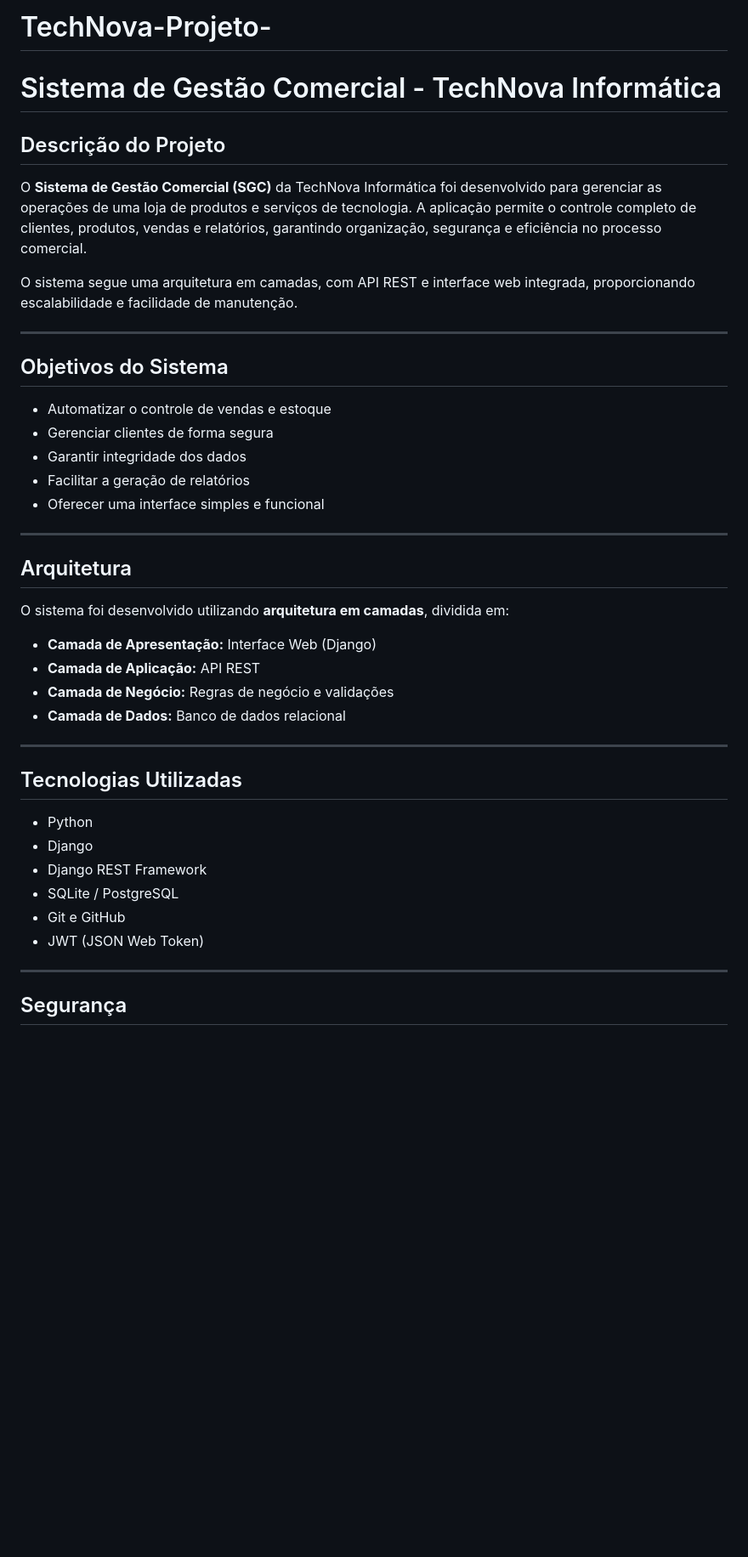
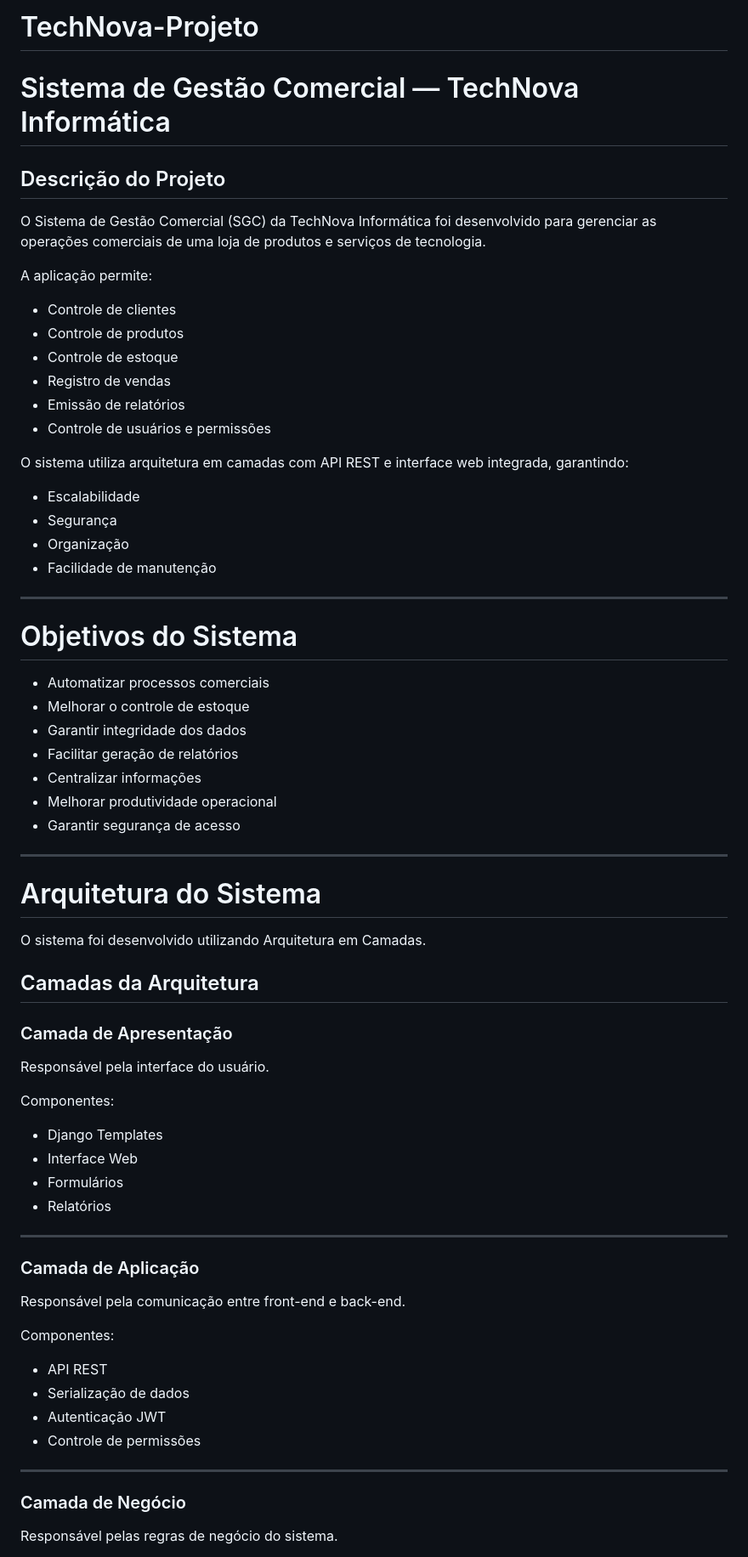
Before and after one commit to raphs07/TechNova-Projeto-, a Markdown page: README.md, the part around one of its changes. Shown at 85% size. Drawn GitHub-style; blank space fills up the shorter version.

```diff
--- a/README.md
+++ b/README.md
@@ -1,46 +1,68 @@
-# TechNova-Projeto-
-
-# Sistema de Gestão Comercial - TechNova Informática
+# TechNova-Projeto
+# Sistema de Gestão Comercial — TechNova Informática
 
 ## Descrição do Projeto
 
-O **Sistema de Gestão Comercial (SGC)** da TechNova Informática foi desenvolvido para gerenciar as operações de uma loja de produtos e serviços de tecnologia. A aplicação permite o controle completo de clientes, produtos, vendas e relatórios, garantindo organização, segurança e eficiência no processo comercial.
+O Sistema de Gestão Comercial (SGC) da TechNova Informática foi desenvolvido para gerenciar as operações comerciais de uma loja de produtos e serviços de tecnologia.
 
-O sistema segue uma arquitetura em camadas, com API REST e interface web integrada, proporcionando escalabilidade e facilidade de manutenção.
+A aplicação permite:
+
+- Controle de clientes
+- Controle de produtos
+- Controle de estoque
+- Registro de vendas
+- Emissão de relatórios
+- Controle de usuários e permissões
+
+O sistema utiliza arquitetura em camadas com API REST e interface web integrada, garantindo:
+
+- Escalabilidade
+- Segurança
+- Organização
+- Facilidade de manutenção
 
 ---
 
-## Objetivos do Sistema
+# Objetivos do Sistema
 
-* Automatizar o controle de vendas e estoque
-* Gerenciar clientes de forma segura
-* Garantir integridade dos dados
-* Facilitar a geração de relatórios
-* Oferecer uma interface simples e funcional
+- Automatizar processos comerciais
+- Melhorar o controle de estoque
+- Garantir integridade dos dados
+- Facilitar geração de relatórios
+- Centralizar informações
+- Melhorar produtividade operacional
+- Garantir segurança de acesso
 
 ---
 
-## Arquitetura
+# Arquitetura do Sistema
 
-O sistema foi desenvolvido utilizando **arquitetura em camadas**, dividida em:
+O sistema foi desenvolvido utilizando Arquitetura em Camadas.
 
-* **Camada de Apresentação:** Interface Web (Django)
-* **Camada de Aplicação:** API REST
-* **Camada de Negócio:** Regras de negócio e validações
-* **Camada de Dados:** Banco de dados relacional
+## Camadas da Arquitetura
+
+### Camada de Apresentação
+Responsável pela interface do usuário.
+
+Componentes:
+- Django Templates
+- Interface Web
+- Formulários
+- Relatórios
 
 ---
 
-## Tecnologias Utilizadas
+### Camada de Aplicação
+Responsável pela comunicação entre front-end e back-end.
 
-* Python
-* Django
-* Django REST Framework
-* SQLite / PostgreSQL
-* Git e GitHub
-* JWT (JSON Web Token)
+Componentes:
+- API REST
+- Serialização de dados
+- Autenticação JWT
+- Controle de permissões
 
 ---
 
-## Segurança
+### Camada de Negócio
+Responsável pelas regras de negócio do sistema.
 
```
Also changed, not shown: other parts of README.md (+359 -75 lines).
